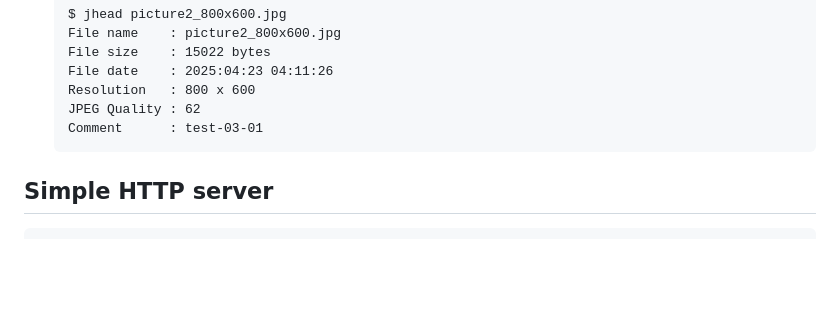
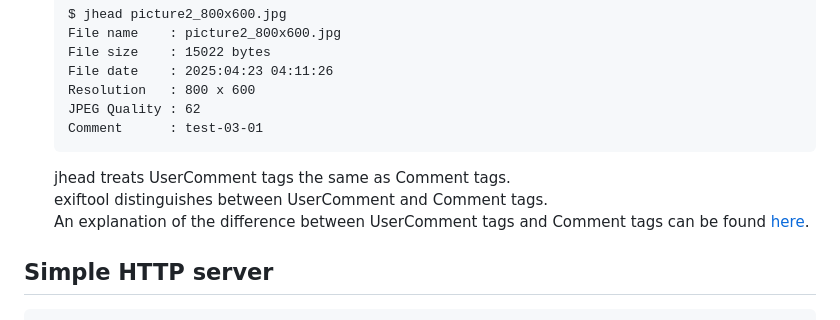
Before and after one commit to nopnop2002/esp-idf-http-camera, a Markdown page: README.md, the part around the change. GitHub-like rendering; blank space fills up the shorter version.

````diff
--- a/README.md
+++ b/README.md
@@ -85,6 +85,11 @@ You can see the photos.
 	JPEG Quality : 62
 	Comment      : test-03-01
 	```
+
+	jhead treats UserComment tags the same as Comment tags.
+	exiftool distinguishes between UserComment and Comment tags.
+	An explanation of the difference between UserComment tags and Comment tags can be found [here](https://exiftool.org/forum/index.php?topic=12466.0).
+
 
 ## Simple HTTP server
 ```
````
